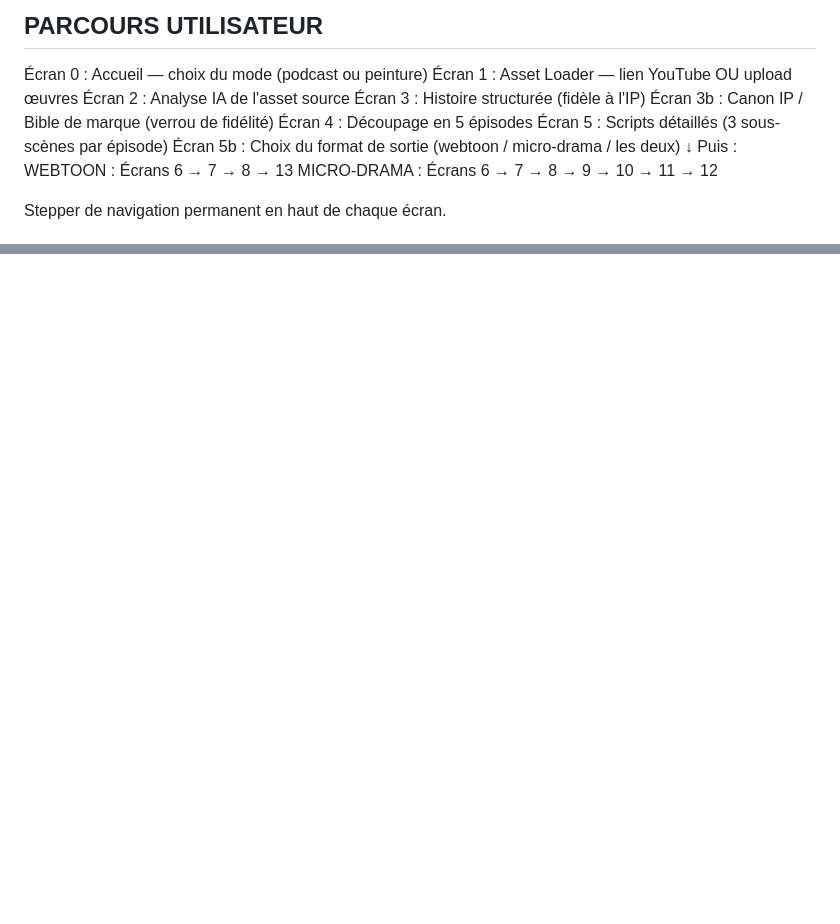
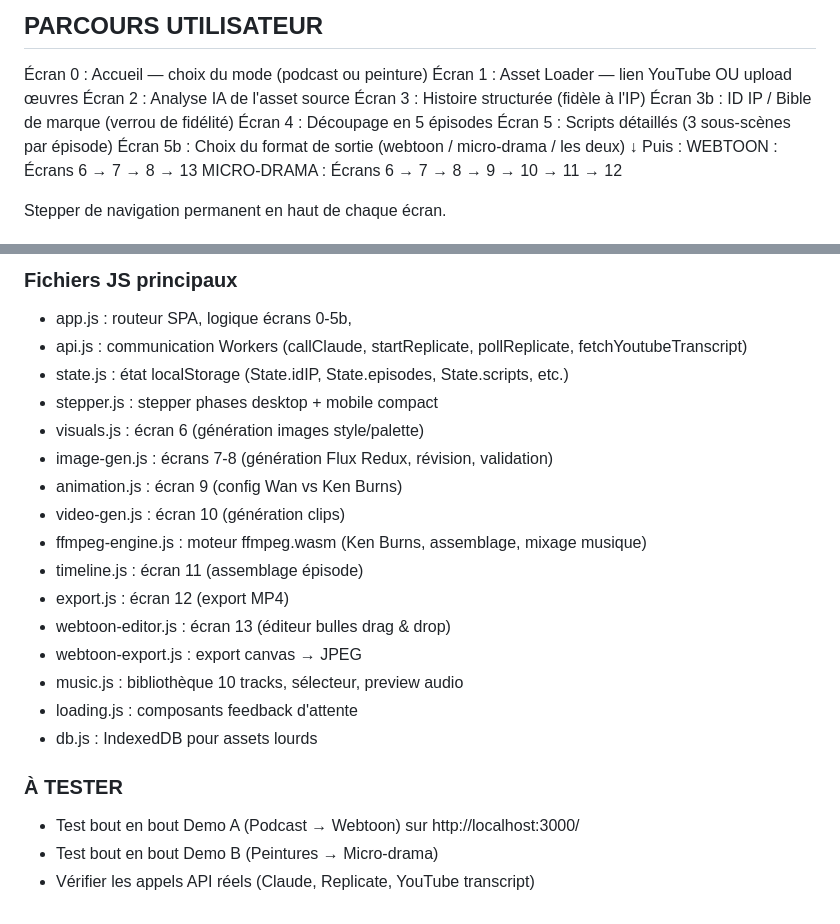
Before and after one commit to heloiselemeillet-gitubeuse/ip-transformer, a Markdown page: CLAUDE.md, 2 parts joined by grey strips. Rendered like a GitHub page; blank space fills up the shorter version.

```diff
--- a/CLAUDE.md
+++ b/CLAUDE.md
@@ -79,7 +80,7 @@ Pour un épisode webtoon :
 Écran 1 : Asset Loader — lien YouTube OU upload œuvres
 Écran 2 : Analyse IA de l'asset source
 Écran 3 : Histoire structurée (fidèle à l'IP)
-Écran 3b : Canon IP / Bible de marque (verrou de fidélité)
+Écran 3b : ID IP / Bible de marque (verrou de fidélité)
 Écran 4 : Découpage en 5 épisodes
 Écran 5 : Scripts détaillés (3 sous-scènes par épisode)
 Écran 5b : Choix du format de sortie (webtoon / micro-drama / les deux)
@@ -152,0 +182,22 @@ Ne JAMAIS laisser l'écran figé.
+### Fichiers JS principaux
+- app.js : routeur SPA, logique écrans 0-5b,
+- api.js : communication Workers (callClaude, startReplicate, pollReplicate, fetchYoutubeTranscript)
+- state.js : état localStorage (State.idIP, State.episodes, State.scripts, etc.)
+- stepper.js : stepper phases desktop + mobile compact
+- visuals.js : écran 6 (génération images style/palette)
+- image-gen.js : écrans 7-8 (génération Flux Redux, révision, validation)
+- animation.js : écran 9 (config Wan vs Ken Burns)
+- video-gen.js : écran 10 (génération clips)
+- ffmpeg-engine.js : moteur ffmpeg.wasm (Ken Burns, assemblage, mixage musique)
+- timeline.js : écran 11 (assemblage épisode)
+- export.js : écran 12 (export MP4)
+- webtoon-editor.js : écran 13 (éditeur bulles drag & drop)
+- webtoon-export.js : export canvas → JPEG
+- music.js : bibliothèque 10 tracks, sélecteur, preview audio
+- loading.js : composants feedback d'attente
+- db.js : IndexedDB pour assets lourds
+
+### À TESTER
+- Test bout en bout Demo A (Podcast → Webtoon) sur http://localhost:3000/
+- Test bout en bout Demo B (Peintures → Micro-drama)
+- Vérifier les appels API réels (Claude, Replicate, YouTube transcript)
```
Also changed, not shown: other parts of CLAUDE.md (+37 -8 lines).
